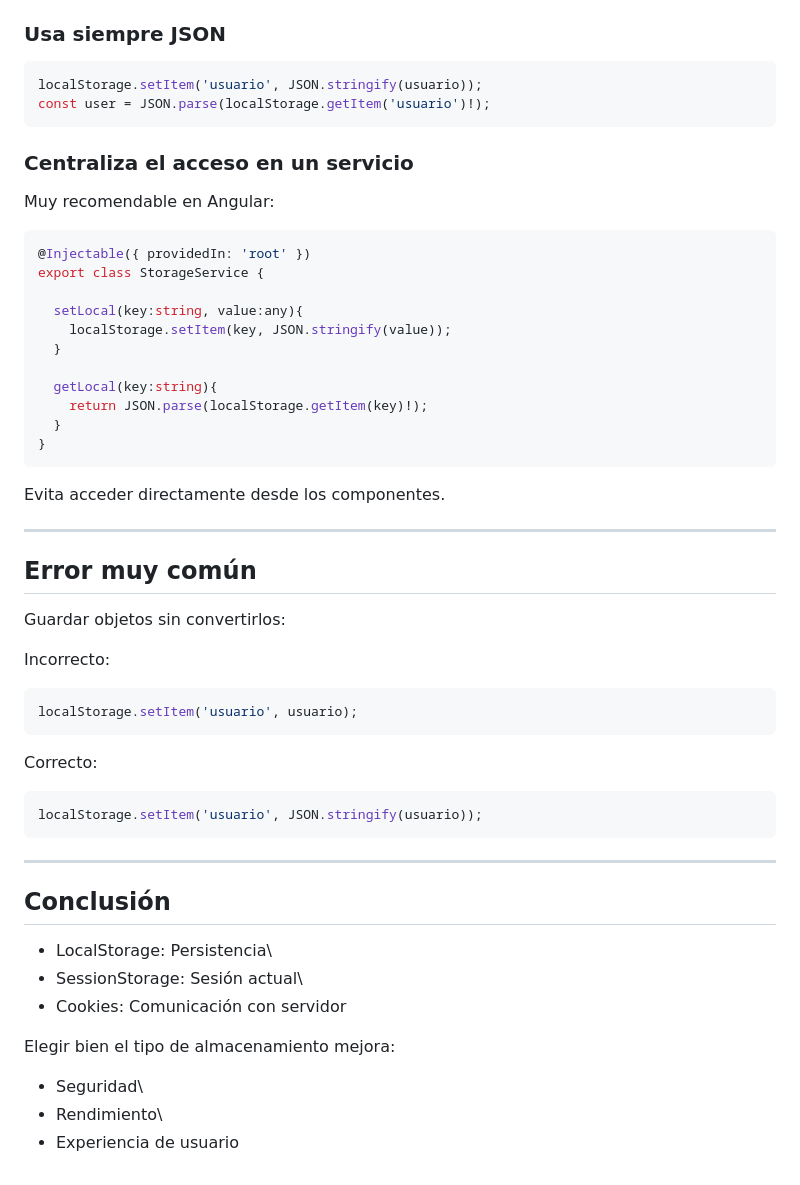
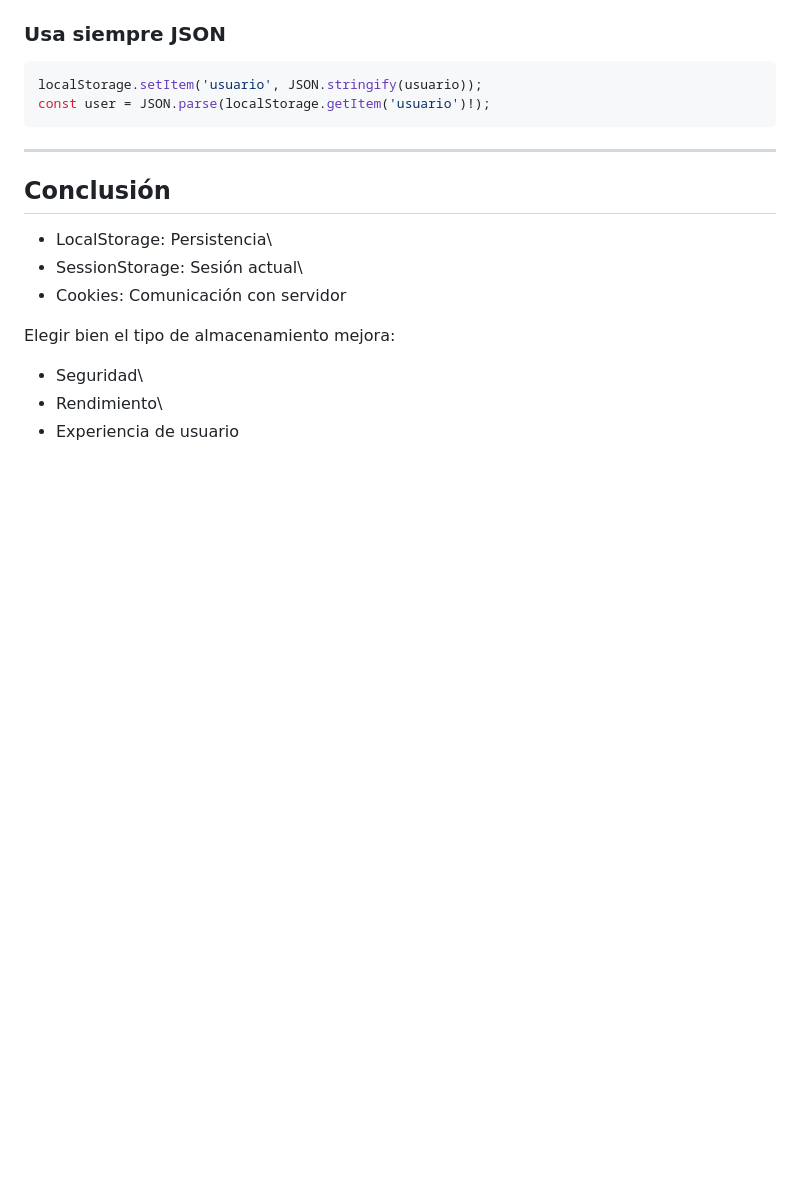
Before and after one commit to alion1992/PAUF, a Markdown page: ud4/almacenamientoAngular.md, the part around the change. GitHub-like rendering; blank space fills up the shorter version.

````diff
--- a/ud4/almacenamientoAngular.md
+++ b/ud4/almacenamientoAngular.md
@@ -185,45 +185,8 @@ localStorage.setItem('usuario', JSON.stringify(usuario));
 const user = JSON.parse(localStorage.getItem('usuario')!);
 ```
 
-### Centraliza el acceso en un servicio
-
-Muy recomendable en Angular:
-
-``` typescript
-@Injectable({ providedIn: 'root' })
-export class StorageService {
-
-  setLocal(key:string, value:any){
-    localStorage.setItem(key, JSON.stringify(value));
-  }
-
-  getLocal(key:string){
-    return JSON.parse(localStorage.getItem(key)!);
-  }
-}
-```
-
-Evita acceder directamente desde los componentes.
-
 ------------------------------------------------------------------------
 
-## Error muy común
-
-Guardar objetos sin convertirlos:
-
-Incorrecto:
-
-``` typescript
-localStorage.setItem('usuario', usuario);
-```
-
-Correcto:
-
-``` typescript
-localStorage.setItem('usuario', JSON.stringify(usuario));
-```
-
-------------------------------------------------------------------------
 
 ## Conclusión
 
````
